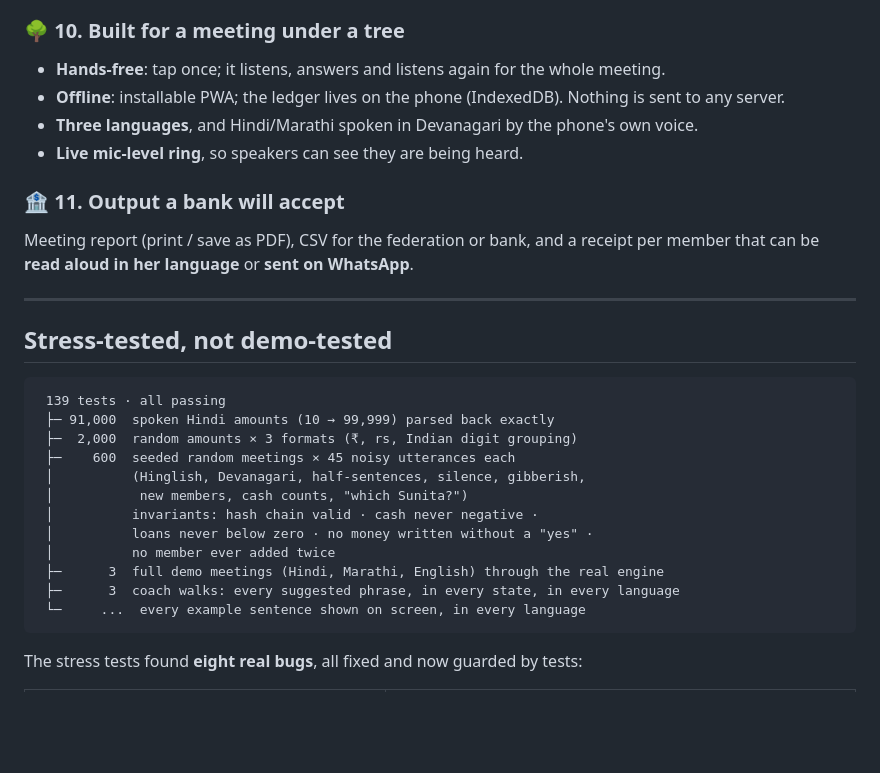
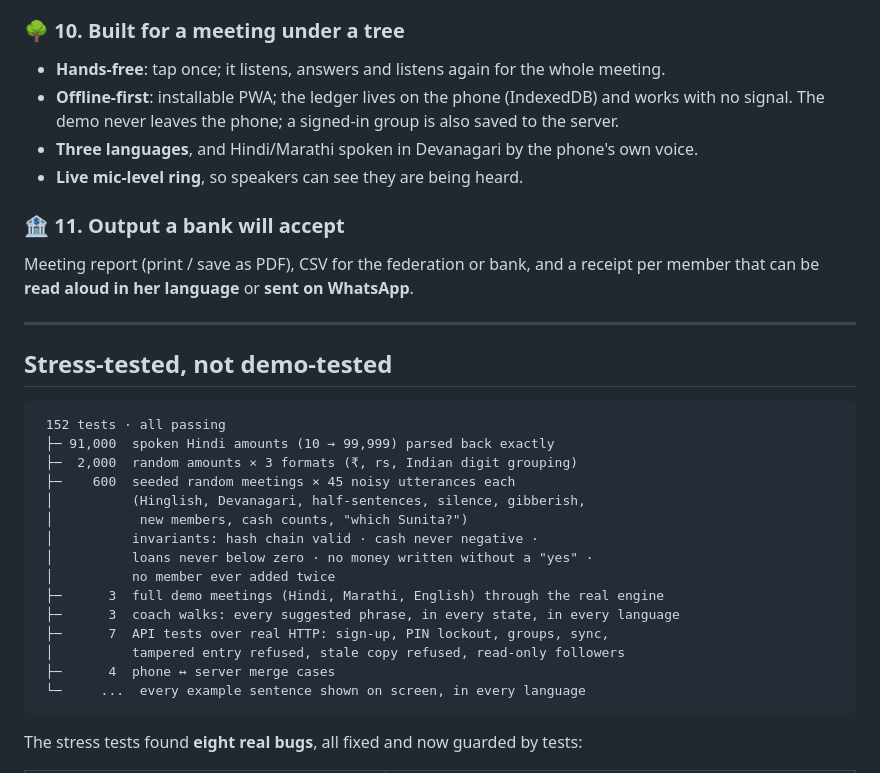
Before and after one commit to skypank-coder/bolta-khata, a Markdown page: README.md, the part around one of its changes. Drawn GitHub-style; blank space fills up the shorter version.

````diff
--- a/README.md
+++ b/README.md
@@ -169,7 +194,7 @@ Start your own group, then *"नया सदस्य जोड़ो: पु
 
 ### 🌳 10. Built for a meeting under a tree
 - **Hands-free**: tap once; it listens, answers and listens again for the whole meeting.
-- **Offline**: installable PWA; the ledger lives on the phone (IndexedDB). Nothing is sent to any server.
+- **Offline-first**: installable PWA; the ledger lives on the phone (IndexedDB) and works with no signal. The demo never leaves the phone; a signed-in group is also saved to the server.
 - **Three languages**, and Hindi/Marathi spoken in Devanagari by the phone's own voice.
 - **Live mic-level ring**, so speakers can see they are being heard.
 
@@ -181,7 +206,7 @@ Meeting report (print / save as PDF), CSV for the federation or bank, and a rece
 ## Stress-tested, not demo-tested
 
 ```
- 139 tests · all passing
+ 152 tests · all passing
  ├─ 91,000  spoken Hindi amounts (10 → 99,999) parsed back exactly
  ├─  2,000  random amounts × 3 formats (₹, rs, Indian digit grouping)
  ├─    600  seeded random meetings × 45 noisy utterances each
@@ -192,6 +217,9 @@ Meeting report (print / save as PDF), CSV for the federation or bank, and a rece
  │          no member ever added twice
  ├─      3  full demo meetings (Hindi, Marathi, English) through the real engine
  ├─      3  coach walks: every suggested phrase, in every state, in every language
+ ├─      7  API tests over real HTTP: sign-up, PIN lockout, groups, sync,
+ │          tampered entry refused, stale copy refused, read-only followers
+ ├─      4  phone ↔ server merge cases
  └─     ...  every example sentence shown on screen, in every language
 ```
 
````
Also changed, not shown: other parts of README.md (+42 -9 lines), docs/screens/dashboard.jpg (added), docs/screens/website.jpg (added), 4 other files.
